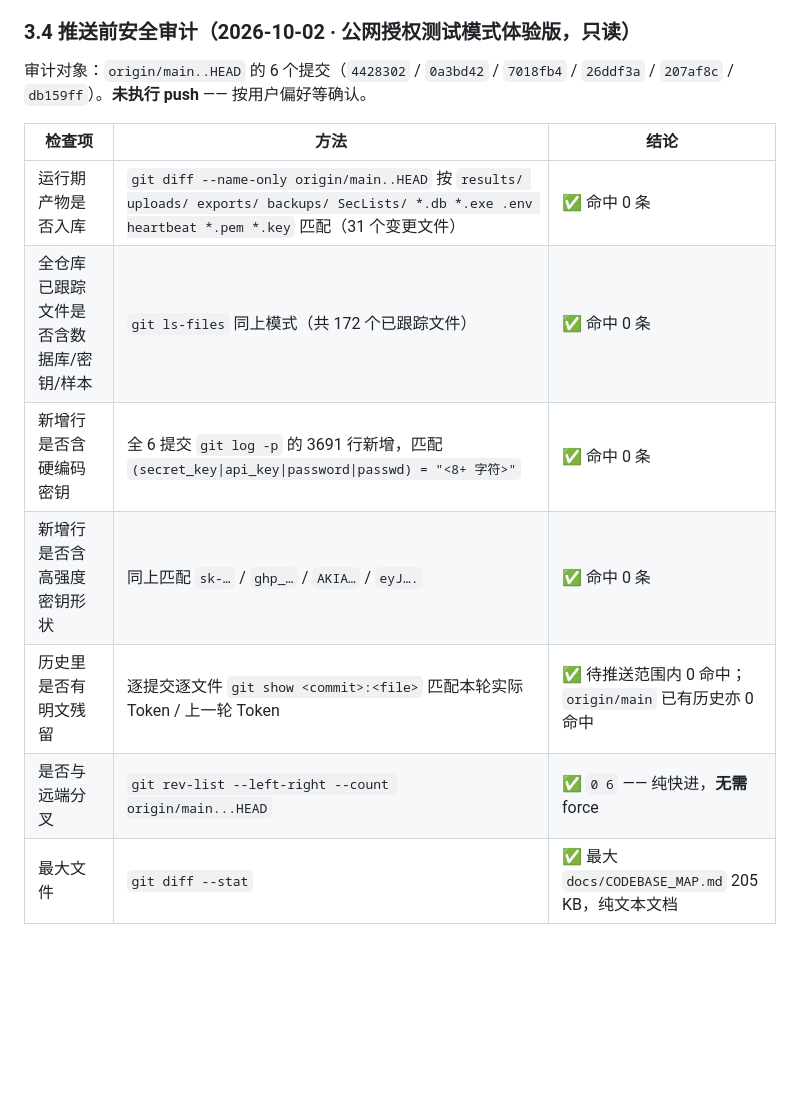
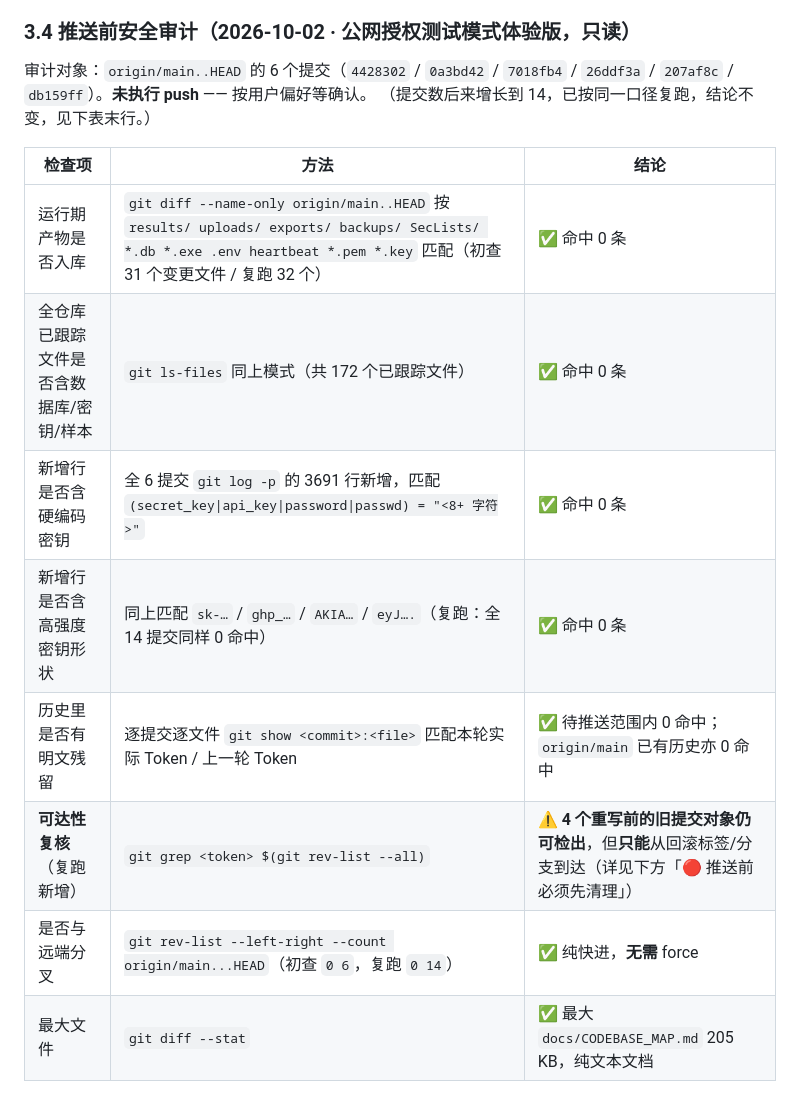
Before and after one commit to Keqi2048905057/geteverything, a Markdown page: docs/DECISIONS.md, the part around one of its changes. Drawn GitHub-style; blank space fills up the shorter version.

```diff
--- a/docs/DECISIONS.md
+++ b/docs/DECISIONS.md
@@ -108,15 +109,17 @@
 
 审计对象：`origin/main..HEAD` 的 6 个提交（`4428302` / `0a3bd42` / `7018fb4` /
 `26ddf3a` / `207af8c` / `db159ff`）。**未执行 push** —— 按用户偏好等确认。
+（提交数后来增长到 14，已按同一口径复跑，结论不变，见下表末行。）
 
 | 检查项 | 方法 | 结论 |
 |---|---|---|
-| 运行期产物是否入库 | `git diff --name-only origin/main..HEAD` 按 `results/ uploads/ exports/ backups/ SecLists/ *.db *.exe .env heartbeat *.pem *.key` 匹配（31 个变更文件） | ✅ 命中 0 条 |
+| 运行期产物是否入库 | `git diff --name-only origin/main..HEAD` 按 `results/ uploads/ exports/ backups/ SecLists/ *.db *.exe .env heartbeat *.pem *.key` 匹配（初查 31 个变更文件 / 复跑 32 个） | ✅ 命中 0 条 |
 | 全仓库已跟踪文件是否含数据库/密钥/样本 | `git ls-files` 同上模式（共 172 个已跟踪文件） | ✅ 命中 0 条 |
 | 新增行是否含硬编码密钥 | 全 6 提交 `git log -p` 的 3691 行新增，匹配 `(secret_key\|api_key\|password\|passwd) = "<8+ 字符>"` | ✅ 命中 0 条 |
-| 新增行是否含高强度密钥形状 | 同上匹配 `sk-…` / `ghp_…` / `AKIA…` / `eyJ….` | ✅ 命中 0 条 |
+| 新增行是否含高强度密钥形状 | 同上匹配 `sk-…` / `ghp_…` / `AKIA…` / `eyJ….`（复跑：全 14 提交同样 0 命中） | ✅ 命中 0 条 |
 | 历史里是否有明文残留 | 逐提交逐文件 `git show <commit>:<file>` 匹配本轮实际 Token / 上一轮 Token | ✅ 待推送范围内 0 命中；`origin/main` 已有历史亦 0 命中 |
-| 是否与远端分叉 | `git rev-list --left-right --count origin/main...HEAD` | ✅ `0 6` —— 纯快进，**无需** force |
+| **可达性复核**（复跑新增） | `git grep <token> $(git rev-list --all)` | ⚠️ **4 个重写前的旧提交对象仍可检出**，但**只能**从回滚标签/分支到达（详见下方「🔴 推送前必须先清理」） |
+| 是否与远端分叉 | `git rev-list --left-right --count origin/main...HEAD`（初查 `0 6`，复跑 `0 14`） | ✅ 纯快进，**无需** force |
 | 最大文件 | `git diff --stat` | ✅ 最大 `docs/CODEBASE_MAP.md` 205 KB，纯文本文档 |
 
 **审计拦下过一处真实问题（本轮最重要的一条）**：新增脚本
```
Also changed, not shown: other parts of docs/DECISIONS.md (+34 -0 lines).
